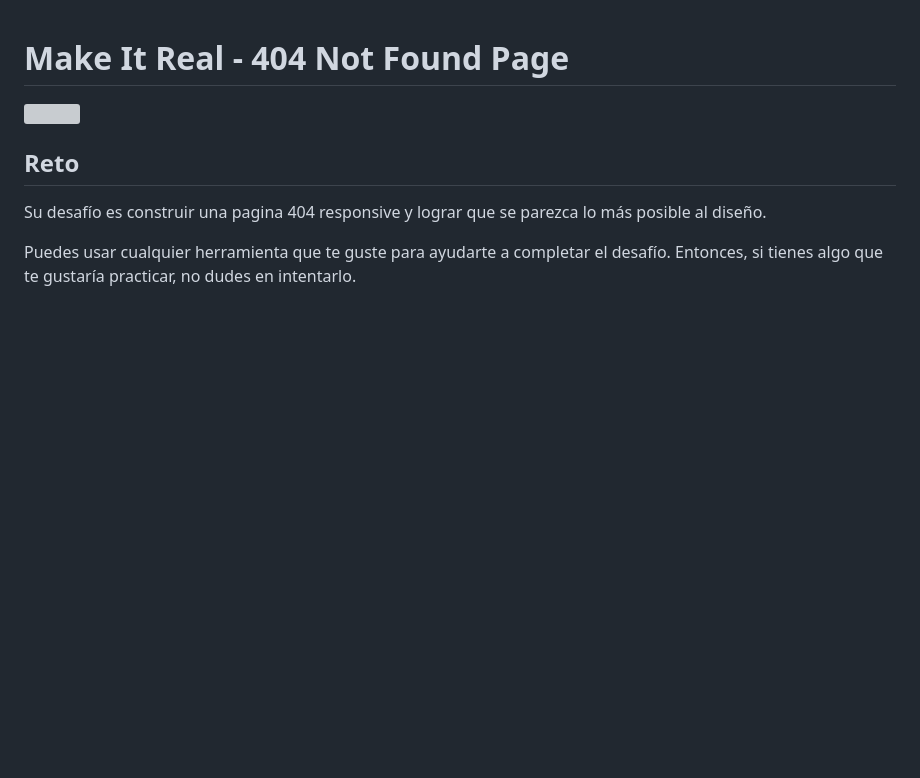
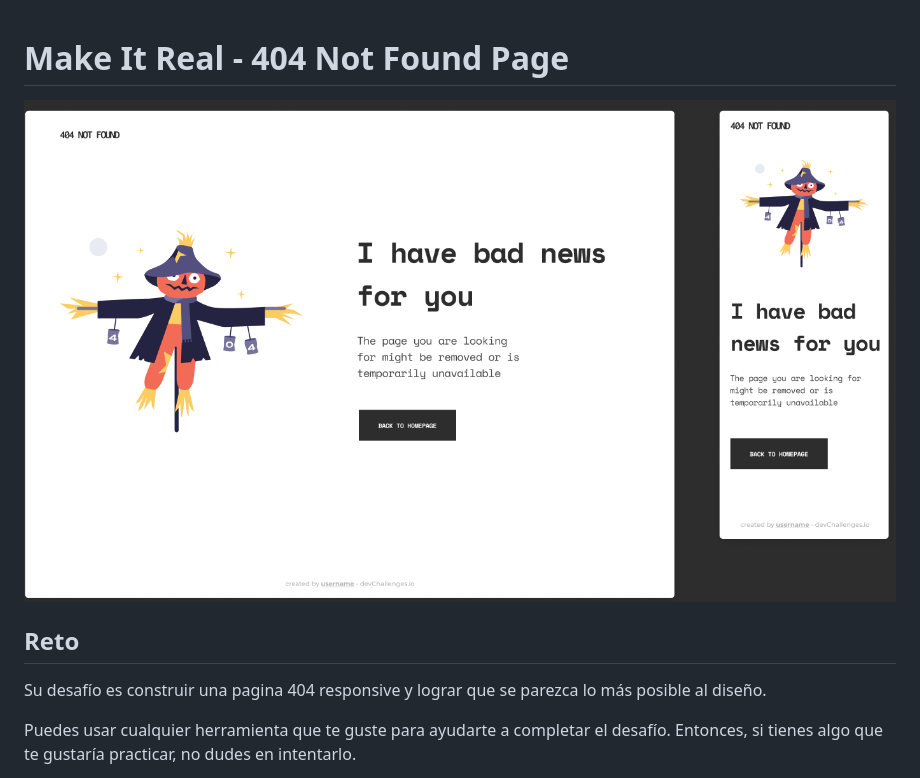
Before and after one commit to Cristianjs93/404-not-found-page, a Markdown page: README.md, the part around the change. Drawn GitHub-style; pictures changed too: image-1.png (added); blank space fills up the shorter version; grey boxes are pictures that could not be loaded.

Commit message:
Se agrega imagen al README

```diff
--- a/README.md
+++ b/README.md
@@ -1,6 +1,6 @@
 # Make It Real - 404 Not Found Page
 
-<img src="./design/desktop-preview.jpg" width="700">
+![Alt text](image-1.png)
 
 ## Reto
 
```
